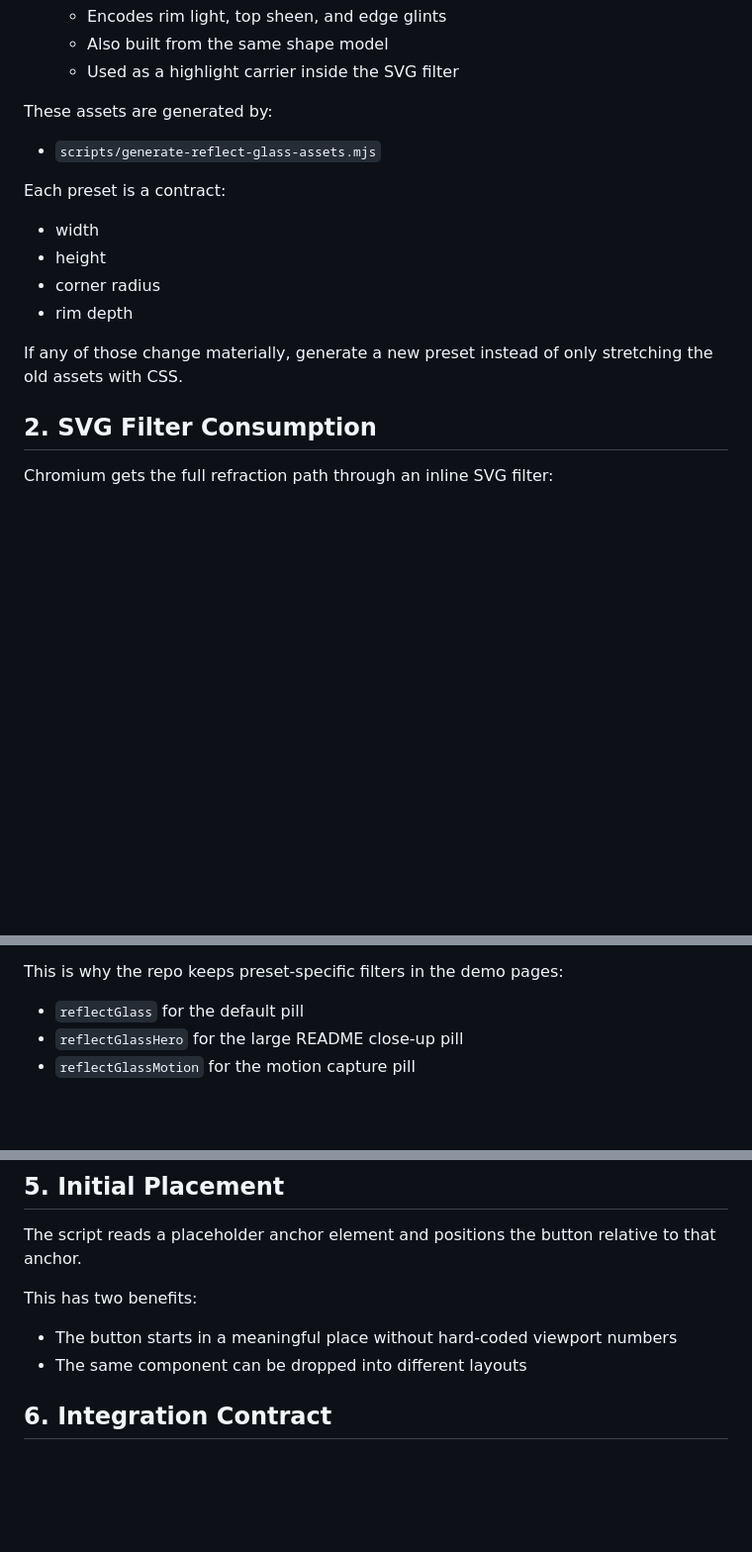
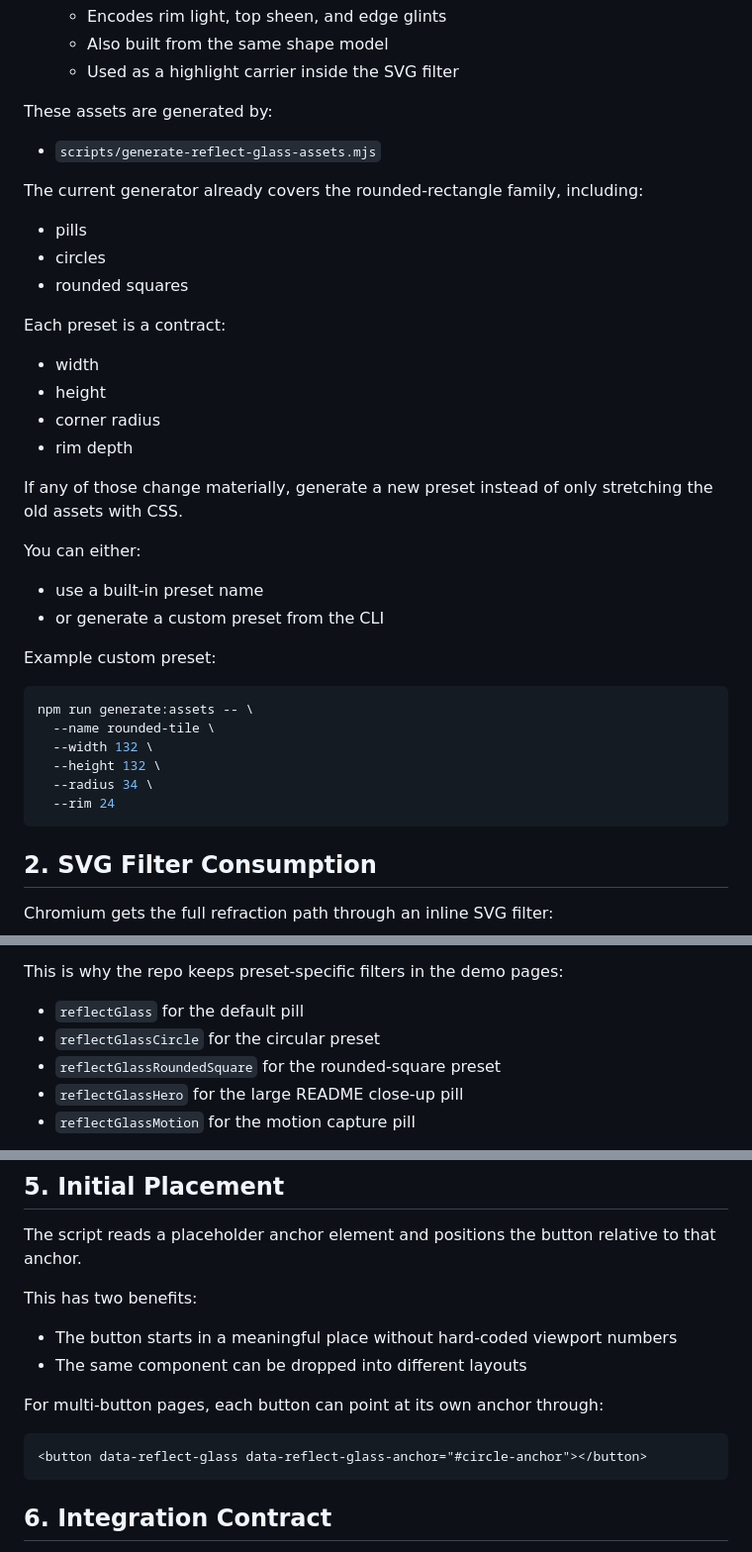
Before and after one commit to bitifirefly/reflect-glass-button, a Markdown page: IMPLEMENTATION.md, 3 parts joined by grey strips. Shown: that part at 99% size. GitHub-like rendering; blank space fills up the shorter version.

````diff
--- a/IMPLEMENTATION.md
+++ b/IMPLEMENTATION.md
@@ -25,6 +25,12 @@ These assets are generated by:
 
 - `scripts/generate-reflect-glass-assets.mjs`
 
+The current generator already covers the rounded-rectangle family, including:
+
+- pills
+- circles
+- rounded squares
+
 Each preset is a contract:
 
 - width
@@ -34,6 +40,22 @@ Each preset is a contract:
 
 If any of those change materially, generate a new preset instead of only
 stretching the old assets with CSS.
+
+You can either:
+
+- use a built-in preset name
+- or generate a custom preset from the CLI
+
+Example custom preset:
+
+```bash
+npm run generate:assets -- \
+  --name rounded-tile \
+  --width 132 \
+  --height 132 \
+  --radius 34 \
+  --rim 24
+```
 
 ## 2. SVG Filter Consumption
 
@@ -49,6 +71,8 @@ Chromium gets the full refraction path through an inline SVG filter:
 This is why the repo keeps preset-specific filters in the demo pages:
 
 - `reflectGlass` for the default pill
+- `reflectGlassCircle` for the circular preset
+- `reflectGlassRoundedSquare` for the rounded-square preset
 - `reflectGlassHero` for the large README close-up pill
 - `reflectGlassMotion` for the motion capture pill
 
@@ -128,6 +152,12 @@ This has two benefits:
 - The button starts in a meaningful place without hard-coded viewport numbers
 - The same component can be dropped into different layouts
 
+For multi-button pages, each button can point at its own anchor through:
+
+```html
+<button data-reflect-glass data-reflect-glass-anchor="#circle-anchor"></button>
+```
+
 ## 6. Integration Contract
 
 To integrate the effect elsewhere while keeping the same construction method,
````
Also changed, not shown: other parts of IMPLEMENTATION.md (+6 -1 lines), README.md (+47 -2 lines), TODO.md (+4 -4 lines), assets/circle-button/displacement-map.png (added), assets/circle-button/specular-map.png (added), assets/rounded-square-button/displacement-map.png (added), assets/rounded-square-button/specular-map.png (added), 7 other files.
